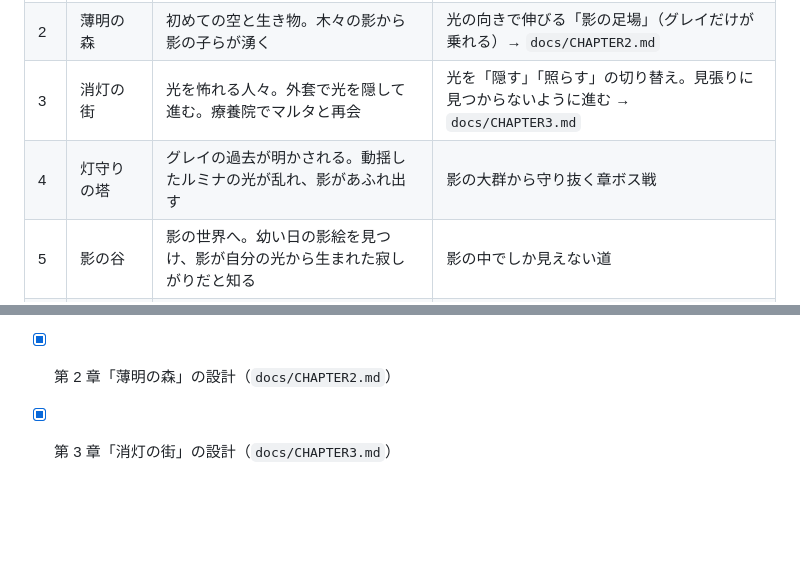
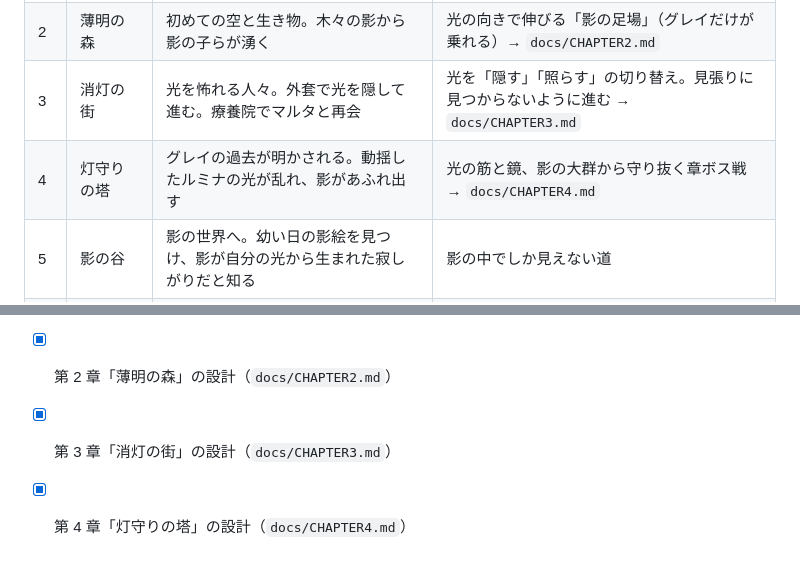
Before and after one commit to cadmium2525/tomoshibi, a Markdown page: docs/STORY.md, 2 parts joined by grey strips. GitHub-like rendering; blank space fills up the shorter version.

```diff
--- a/docs/STORY.md
+++ b/docs/STORY.md
@@ -68,7 +68,7 @@
 | 1 | 忘れられた地下聖堂 | 脱出。扉の先で、ルミナは初めて夜明けを見る | 現在の STAGE 1 |
 | 2 | 薄明の森 | 初めての空と生き物。木々の影から影の子らが湧く | 光の向きで伸びる「影の足場」（グレイだけが乗れる）→ `docs/CHAPTER2.md` |
 | 3 | 消灯の街 | 光を怖れる人々。外套で光を隠して進む。療養院でマルタと再会 | 光を「隠す」「照らす」の切り替え。見張りに見つからないように進む → `docs/CHAPTER3.md` |
-| 4 | 灯守りの塔 | グレイの過去が明かされる。動揺したルミナの光が乱れ、影があふれ出す | 影の大群から守り抜く章ボス戦 |
+| 4 | 灯守りの塔 | グレイの過去が明かされる。動揺したルミナの光が乱れ、影があふれ出す | 光の筋と鏡、影の大群から守り抜く章ボス戦 → `docs/CHAPTER4.md` |
 | 5 | 影の谷 | 影の世界へ。幼い日の影絵を見つけ、影が自分の光から生まれた寂しがりだと知る | 影の中でしか見えない道 |
 | 6 | 宵の王城 | 女王と対面。女王が光を消そうとし、恐怖で暴走したルミナの光から巨大な影が立ち上がる | 城からの脱出と追跡 |
 
@@ -128,3 +128,4 @@
 - [x] ステージ 1 の石碑・台詞を物語に合わせて書き直す（石碑は「碑文 + 操作ヒント」の 2 段構成）
 - [x] 第 2 章「薄明の森」の設計（`docs/CHAPTER2.md`）
 - [x] 第 3 章「消灯の街」の設計（`docs/CHAPTER3.md`）
+- [x] 第 4 章「灯守りの塔」の設計（`docs/CHAPTER4.md`）
```
Also changed, not shown: README.md (+1 -1 lines), docs/CHAPTER4.md (added, +94 -0 lines).
